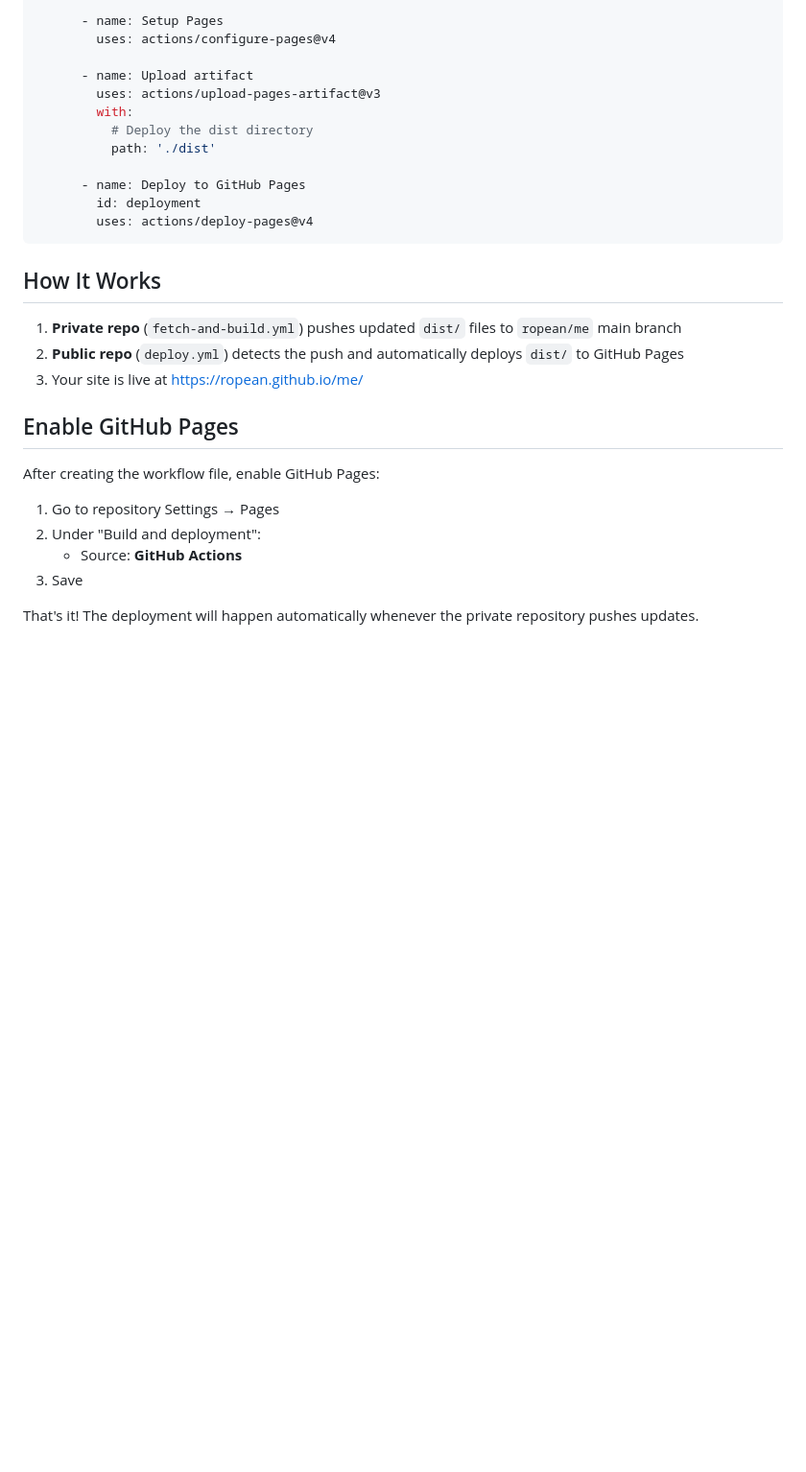
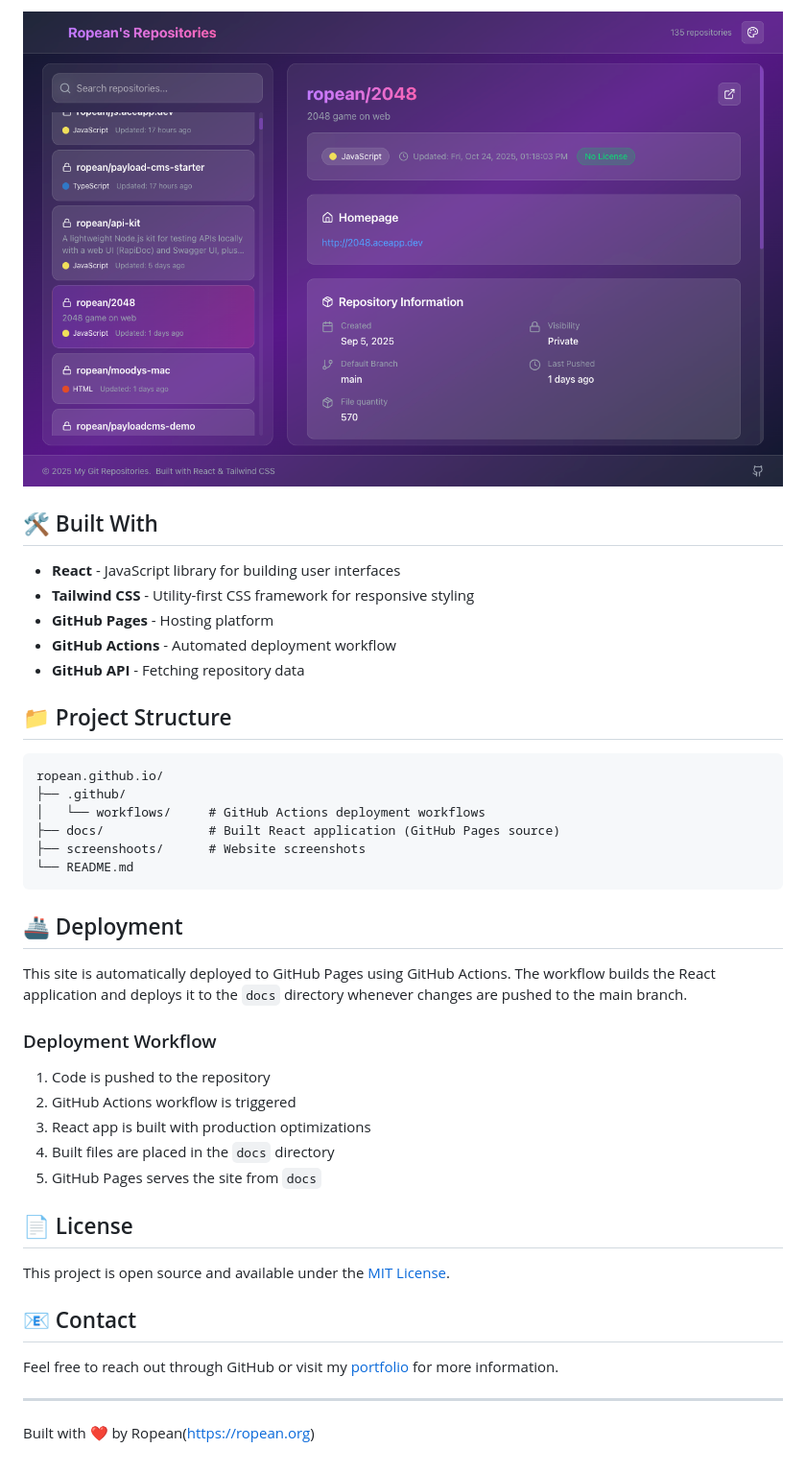
Before and after one commit to ropean/ropean.github.io, a Markdown page: README.md, the part around the change printed below. Shown: that part at 96% size. Rendered like a GitHub page; pictures changed too: screenshoots/nest-hub-max.png (added); blank space fills up the shorter version.

````diff
--- a/README.md
+++ b/README.md
@@ -53,31 +35,45 @@ jobs:
 
-      - name: Setup Pages
-        uses: actions/configure-pages@v4
+<img src="screenshoots/nest-hub-max.png" alt="Nest Hub Max View" width="800">
 
-      - name: Upload artifact
-        uses: actions/upload-pages-artifact@v3
-        with:
-          # Deploy the dist directory
-          path: './dist'
+## 🛠️ Built With
 
-      - name: Deploy to GitHub Pages
-        id: deployment
-        uses: actions/deploy-pages@v4
+- **React** - JavaScript library for building user interfaces
+- **Tailwind CSS** - Utility-first CSS framework for responsive styling
+- **GitHub Pages** - Hosting platform
+- **GitHub Actions** - Automated deployment workflow
+- **GitHub API** - Fetching repository data
+
+## 📁 Project Structure
+
+```
+ropean.github.io/
+├── .github/
+│   └── workflows/     # GitHub Actions deployment workflows
+├── docs/              # Built React application (GitHub Pages source)
+├── screenshoots/      # Website screenshots
+└── README.md
 ```
 
-## How It Works
+## 🚢 Deployment
 
-1. **Private repo** (`fetch-and-build.yml`) pushes updated `dist/` files to `ropean/me` main branch
-2. **Public repo** (`deploy.yml`) detects the push and automatically deploys `dist/` to GitHub Pages
-3. Your site is live at <https://ropean.github.io/me/>
+This site is automatically deployed to GitHub Pages using GitHub Actions. The workflow builds the React application and deploys it to the `docs` directory whenever changes are pushed to the main branch.
 
-## Enable GitHub Pages
+### Deployment Workflow
 
-After creating the workflow file, enable GitHub Pages:
+1. Code is pushed to the repository
+2. GitHub Actions workflow is triggered
+3. React app is built with production optimizations
+4. Built files are placed in the `docs` directory
+5. GitHub Pages serves the site from `docs`
 
-1. Go to repository Settings → Pages
-2. Under "Build and deployment":
-   - Source: **GitHub Actions**
-3. Save
+## 📄 License
 
-That's it! The deployment will happen automatically whenever the private repository pushes updates.
+This project is open source and available under the [MIT License](LICENSE).
+
+## 📧 Contact
+
+Feel free to reach out through GitHub or visit my [portfolio](https://ropean.github.io) for more information.
+
+---
+
+Built with ❤️ by Ropean(<https://ropean.org>)
````
Also changed, not shown: other parts of README.md (+20 -38 lines), screenshoots/ipad-mini.png (added), screenshoots/iphone-14-pro-max.png (added), 1 other file.
